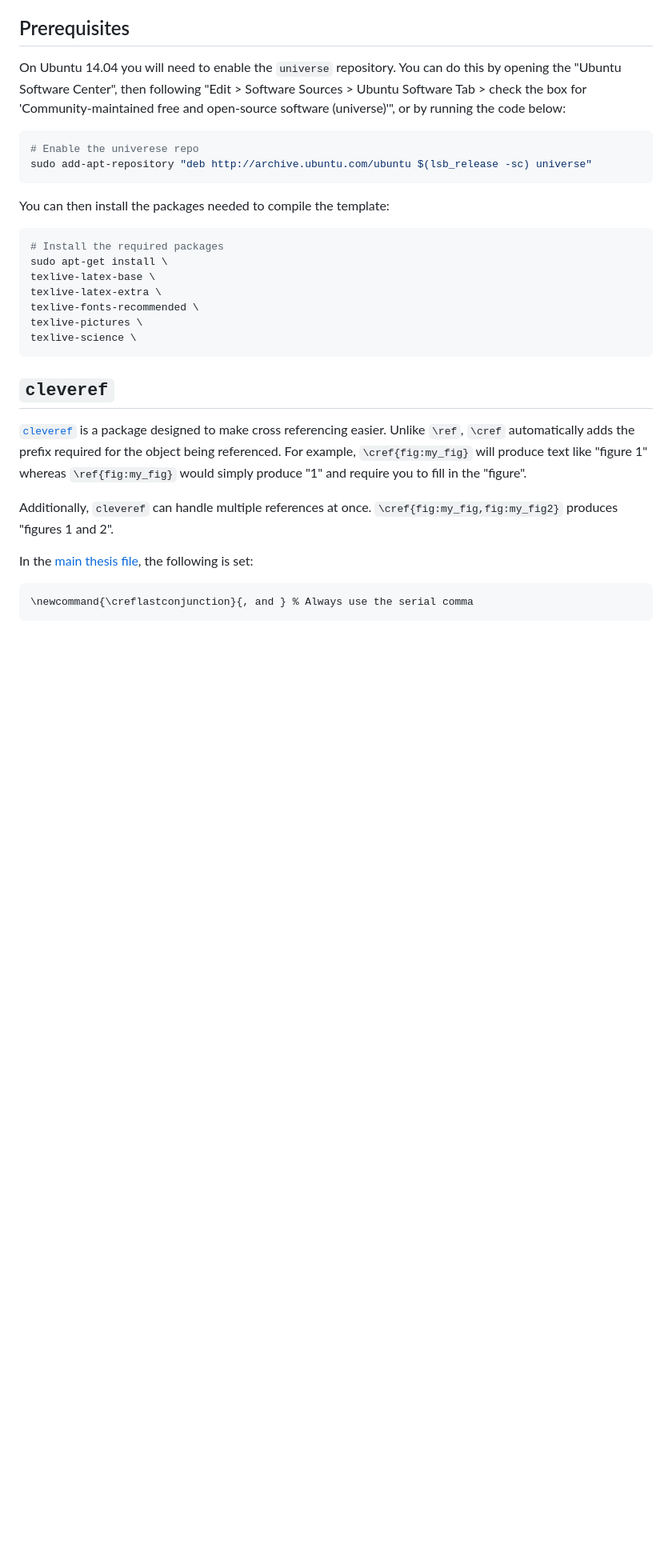
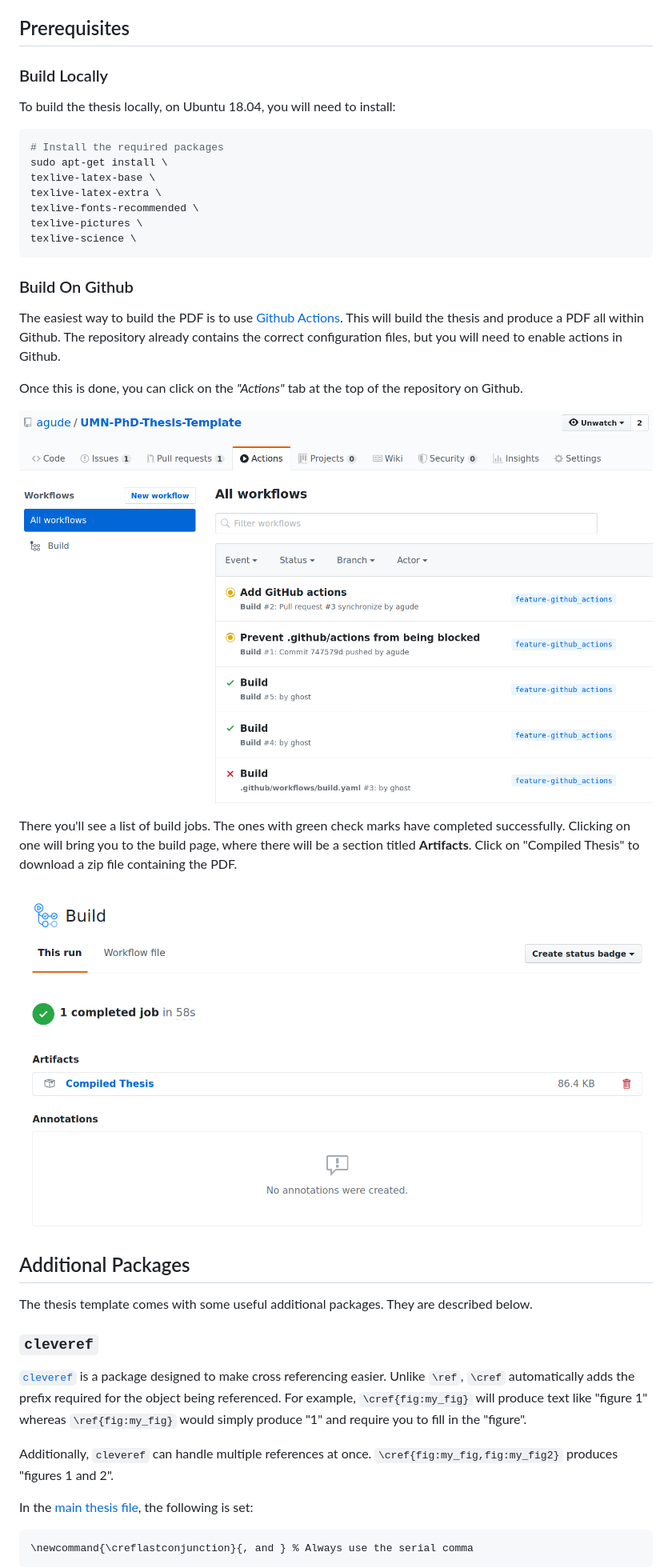
Before and after one commit to agude/UMN-PhD-Thesis-Template, a Markdown page: README.md, the part around the change printed below. Shown: that part at 80% size. GitHub-like rendering; pictures changed too: .github/images/actions.png (added), .github/images/artifact.png (added); blank space fills up the shorter version.

Commit message:
Add ability to build the thesis in Github (#3)
This adds a configuration for using Github actions to build the thesis in the cloud (on Github).

````diff
--- a/README.md
+++ b/README.md
@@ -4,17 +4,9 @@ This repository contains an updated version of the UMN PhD Thesis Template.
 
 ## Prerequisites
 
-On Ubuntu 14.04 you will need to enable the `universe` repository. You can do
-this by opening the "Ubuntu Software Center", then following "Edit > Software
-Sources > Ubuntu Software Tab > check the box for 'Community-maintained free
-and open-source software (universe)'", or by running the code below:
+### Build Locally
 
-```bash
-# Enable the univerese repo
-sudo add-apt-repository "deb http://archive.ubuntu.com/ubuntu $(lsb_release -sc) universe"
-```
-
-You can then install the packages needed to compile the template:
+To build the thesis locally, on Ubuntu 18.04, you will need to install:
 
 ```bash
 # Install the required packages
@@ -26,7 +18,37 @@ texlive-pictures \
 texlive-science \
 ```
 
-## `cleveref`
+### Build On Github
+
+The easiest way to build the PDF is to use [Github Actions][actions]. This
+will build the thesis and produce a PDF all within Github. The repository
+already contains the correct configuration files, but you will need to enable
+actions in Github.
+
+[actions]: https://help.github.com/en/actions
+
+Once this is done, you can click on the _"Actions"_ tab at the top of the
+repository on Github.
+
+<img
+src="https://raw.githubusercontent.com/agude/UMN-PhD-Thesis-Template/feature-github_actions/.github/images/actions.png?raw=true"
+width="800" alt="Actions page"/>
+
+There you'll see a list of build jobs. The ones with green check marks have
+completed successfully. Clicking on one will bring you to the build page,
+where there will be a section titled **Artifacts**. Click on "Compiled Thesis"
+to download a zip file containing the PDF.
+
+<img
+src="https://raw.githubusercontent.com/agude/UMN-PhD-Thesis-Template/feature-github_actions/.github/images/artifact.png?raw=true"
+width="800" alt="Artifact download"/>
+
+## Additional Packages
+
+The thesis template comes with some useful additional packages. They are
+described below.
+
+### `cleveref`
 
 [`cleveref`](https://www.ctan.org/pkg/cleveref?lang=en) is a package designed
 to make cross referencing easier. Unlike `\ref`, `\cref` automatically adds
````
Also changed, not shown: other parts of README.md (+2 -2 lines), 2 other files.
